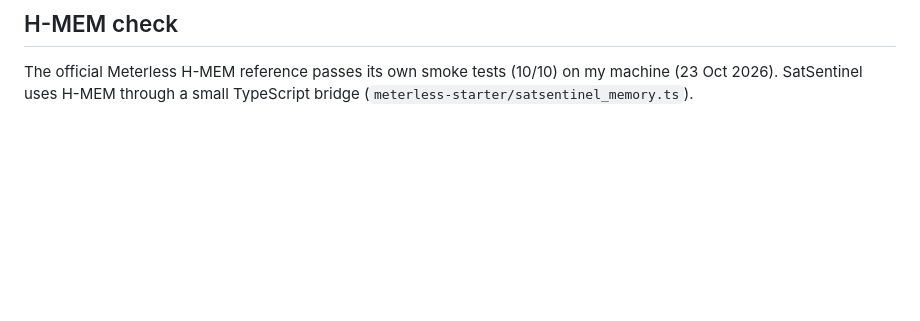
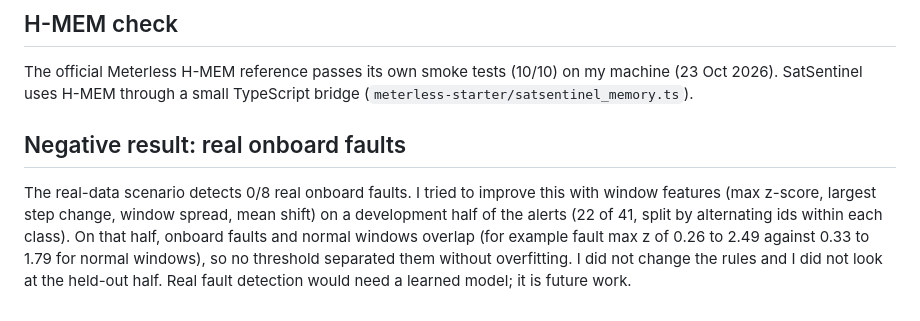
Before and after one commit to vysakhvasushylaja/satsentinel, a Markdown page: README.md, the part around the change. GitHub-like rendering; blank space fills up the shorter version.

Commit message:
README: document negative result on real onboard fault detection

```diff
--- a/README.md
+++ b/README.md
@@ -137,3 +137,7 @@ Synthetic scenarios and simulated RF; injected attacks; small evaluation set; re
 ## H-MEM check
 
 The official Meterless H-MEM reference passes its own smoke tests (10/10) on my machine (23 Oct 2026). SatSentinel uses H-MEM through a small TypeScript bridge (`meterless-starter/satsentinel_memory.ts`).
+
+## Negative result: real onboard faults
+
+The real-data scenario detects 0/8 real onboard faults. I tried to improve this with window features (max z-score, largest step change, window spread, mean shift) on a development half of the alerts (22 of 41, split by alternating ids within each class). On that half, onboard faults and normal windows overlap (for example fault max z of 0.26 to 2.49 against 0.33 to 1.79 for normal windows), so no threshold separated them without overfitting. I did not change the rules and I did not look at the held-out half. Real fault detection would need a learned model; it is future work.
```
